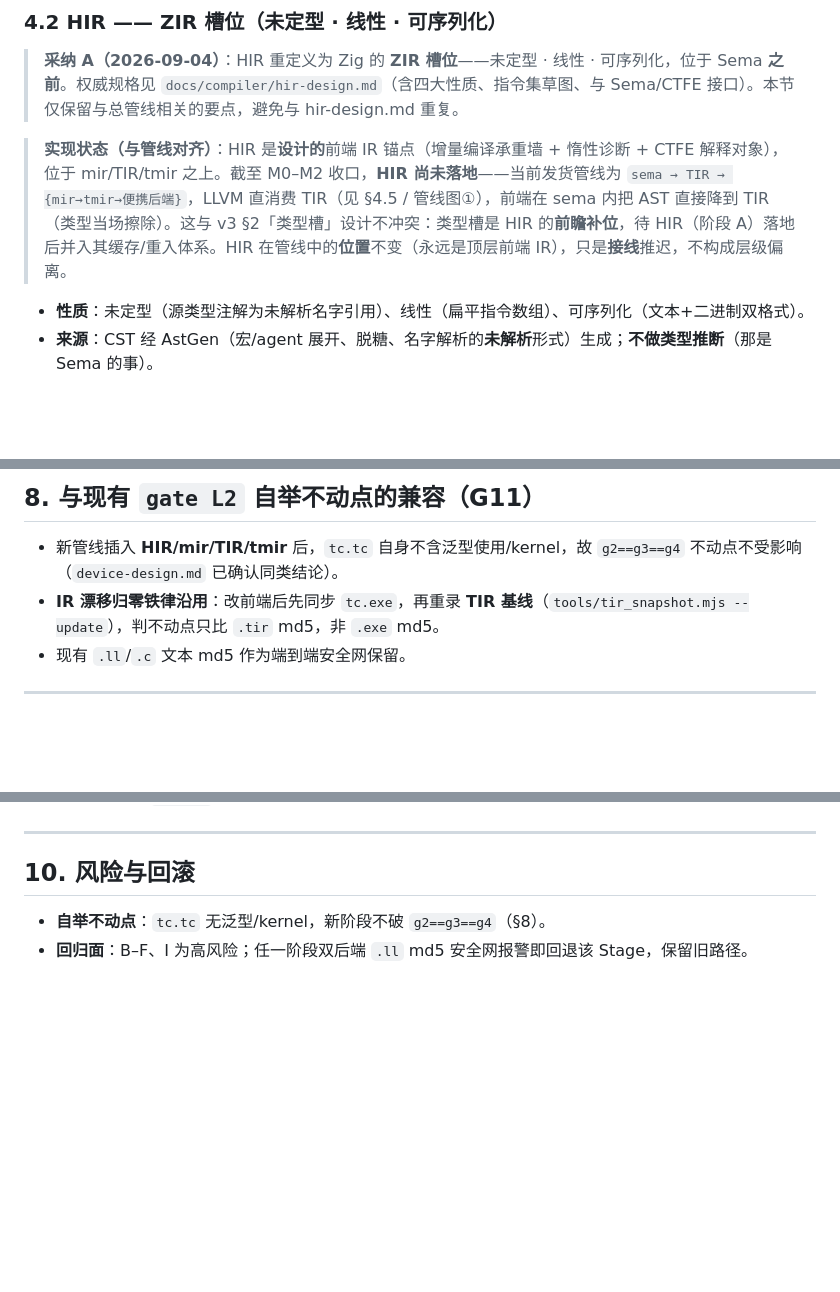
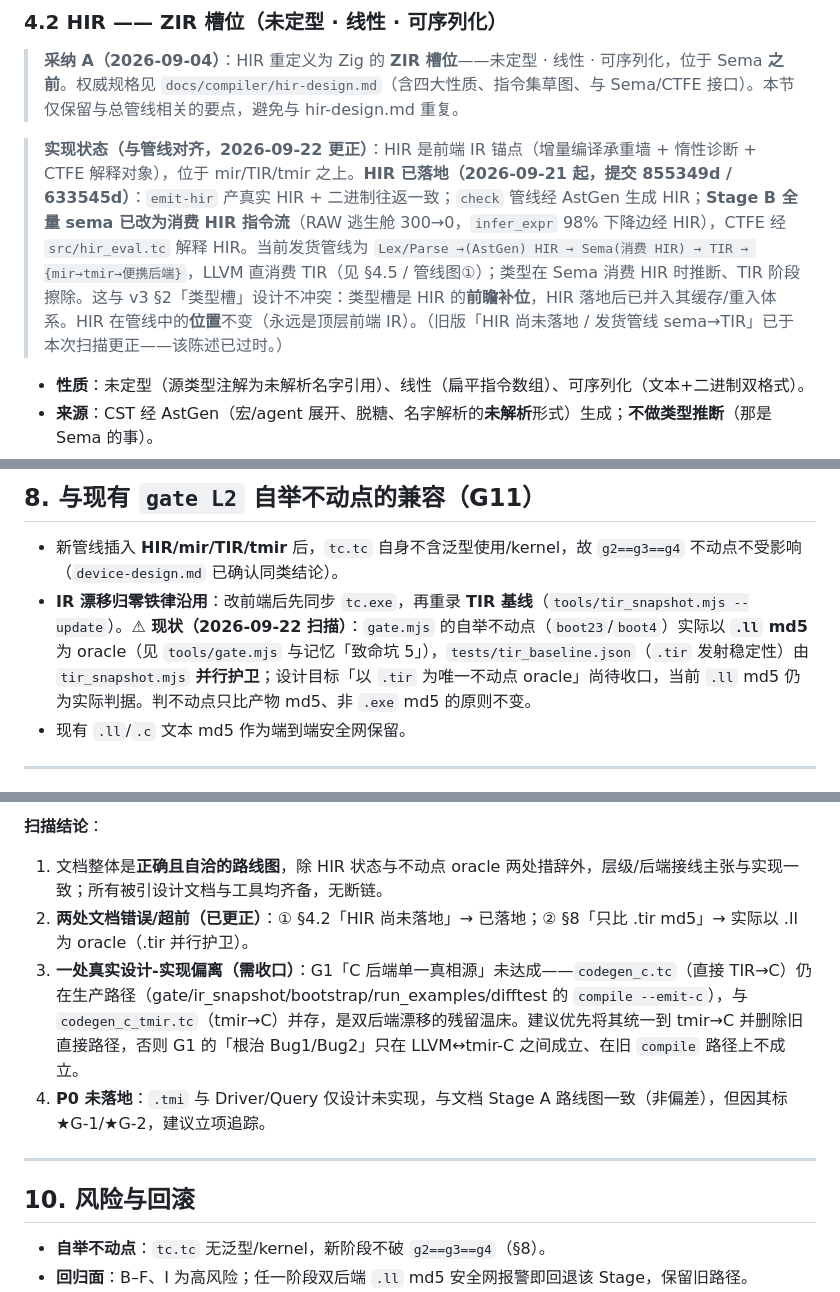
Before and after one commit to tlangroup/t, a Markdown page: docs/compiler/compiler-pipeline-design.md, 3 parts joined by grey strips. Drawn GitHub-style; blank space fills up the shorter version.

```diff
--- a/docs/compiler/compiler-pipeline-design.md
+++ b/docs/compiler/compiler-pipeline-design.md
@@ -145,7 +145,7 @@
 
 > **采纳 A（2026-09-04）**：HIR 重定义为 Zig 的 **ZIR 槽位**——未定型 · 线性 · 可序列化，位于 Sema **之前**。权威规格见 `docs/compiler/hir-design.md`（含四大性质、指令集草图、与 Sema/CTFE 接口）。本节仅保留与总管线相关的要点，避免与 hir-design.md 重复。
 
-> **实现状态（与管线对齐）**：HIR 是**设计的**前端 IR 锚点（增量编译承重墙 + 惰性诊断 + CTFE 解释对象），位于 mir/TIR/tmir 之上。截至 M0–M2 收口，**HIR 尚未落地**——当前发货管线为 `sema → TIR → {mir→tmir→便携后端}`，LLVM 直消费 TIR（见 §4.5 / 管线图①），前端在 sema 内把 AST 直接降到 TIR（类型当场擦除）。这与 v3 §2「类型槽」设计不冲突：类型槽是 HIR 的**前瞻补位**，待 HIR（阶段 A）落地后并入其缓存/重入体系。HIR 在管线中的**位置**不变（永远是顶层前端 IR），只是**接线**推迟，不构成层级偏离。
+> **实现状态（与管线对齐，2026-09-22 更正）**：HIR 是前端 IR 锚点（增量编译承重墙 + 惰性诊断 + CTFE 解释对象），位于 mir/TIR/tmir 之上。**HIR 已落地（2026-09-21 起，提交 855349d / 633545d）**：`emit-hir` 产真实 HIR + 二进制往返一致；`check` 管线经 AstGen 生成 HIR；**Stage B 全量 sema 已改为消费 HIR 指令流**（RAW 逃生舱 300→0，`infer_expr` 98% 下降边经 HIR），CTFE 经 `src/hir_eval.tc` 解释 HIR。当前发货管线为 `Lex/Parse →(AstGen) HIR → Sema(消费 HIR) → TIR → {mir→tmir→便携后端}`，LLVM 直消费 TIR（见 §4.5 / 管线图①）；类型在 Sema 消费 HIR 时推断、TIR 阶段擦除。这与 v3 §2「类型槽」设计不冲突：类型槽是 HIR 的**前瞻补位**，HIR 落地后已并入其缓存/重入体系。HIR 在管线中的**位置**不变（永远是顶层前端 IR）。（旧版「HIR 尚未落地 / 发货管线 sema→TIR」已于本次扫描更正——该陈述已过时。）
 
 - **性质**：未定型（源类型注解为未解析名字引用）、线性（扁平指令数组）、可序列化（文本+二进制双格式）。
 - **来源**：CST 经 AstGen（宏/agent 展开、脱糖、名字解析的**未解析**形式）生成；**不做类型推断**（那是 Sema 的事）。
@@ -298,7 +298,7 @@ PGO 之上预留 ML 决策接口（内联/regalloc，LLVM MLGO 范式）；GPU
 ## 8. 与现有 `gate L2` 自举不动点的兼容（G11）
 
 - 新管线插入 **HIR/mir/TIR/tmir** 后，`tc.tc` 自身不含泛型使用/kernel，故 `g2==g3==g4` 不动点不受影响（`device-design.md` 已确认同类结论）。
-- **IR 漂移归零铁律沿用**：改前端后先同步 `tc.exe`，再重录 **TIR 基线**（`tools/tir_snapshot.mjs --update`），判不动点只比 `.tir` md5，非 `.exe` md5。
+- **IR 漂移归零铁律沿用**：改前端后先同步 `tc.exe`，再重录 **TIR 基线**（`tools/tir_snapshot.mjs --update`）。⚠ **现状（2026-09-22 扫描）**：`gate.mjs` 的自举不动点（`boot23`/`boot4`）实际以 **`.ll` md5** 为 oracle（见 `tools/gate.mjs` 与记忆「致命坑 5」），`tests/tir_baseline.json`（`.tir` 发射稳定性）由 `tir_snapshot.mjs` **并行护卫**；设计目标「以 `.tir` 为唯一不动点 oracle」尚待收口，当前 `.ll` md5 仍为实际判据。判不动点只比产物 md5、非 `.exe` md5 的原则不变。
 - 现有 `.ll`/`.c` 文本 md5 作为端到端安全网保留。
 
 ---
@@ -320,3 +342,8 @@ PGO 之上预留 ML 决策接口（内联/regalloc，LLVM MLGO 范式）；GPU
+**扫描结论**：
+1. 文档整体是**正确且自洽的路线图**，除 HIR 状态与不动点 oracle 两处措辞外，层级/后端接线主张与实现一致；所有被引设计文档与工具均齐备，无断链。
+2. **两处文档错误/超前（已更正）**：① §4.2「HIR 尚未落地」→ 已落地；② §8「只比 .tir md5」→ 实际以 .ll 为 oracle（.tir 并行护卫）。
+3. **一处真实设计-实现偏离（需收口）**：G1「C 后端单一真相源」未达成——`codegen_c.tc`（直接 TIR→C）仍在生产路径（gate/ir_snapshot/bootstrap/run_examples/difftest 的 `compile --emit-c`），与 `codegen_c_tmir.tc`（tmir→C）并存，是双后端漂移的残留温床。建议优先将其统一到 tmir→C 并删除旧直接路径，否则 G1 的「根治 Bug1/Bug2」只在 LLVM↔tmir-C 之间成立、在旧 `compile` 路径上不成立。
+4. **P0 未落地**：`.tmi` 与 Driver/Query 仅设计未实现，与文档 Stage A 路线图一致（非偏差），但因其标 ★G-1/★G-2，建议立项追踪。
 
 ---
 
```
Also changed, not shown: other parts of docs/compiler/compiler-pipeline-design.md (+22 -0 lines).
